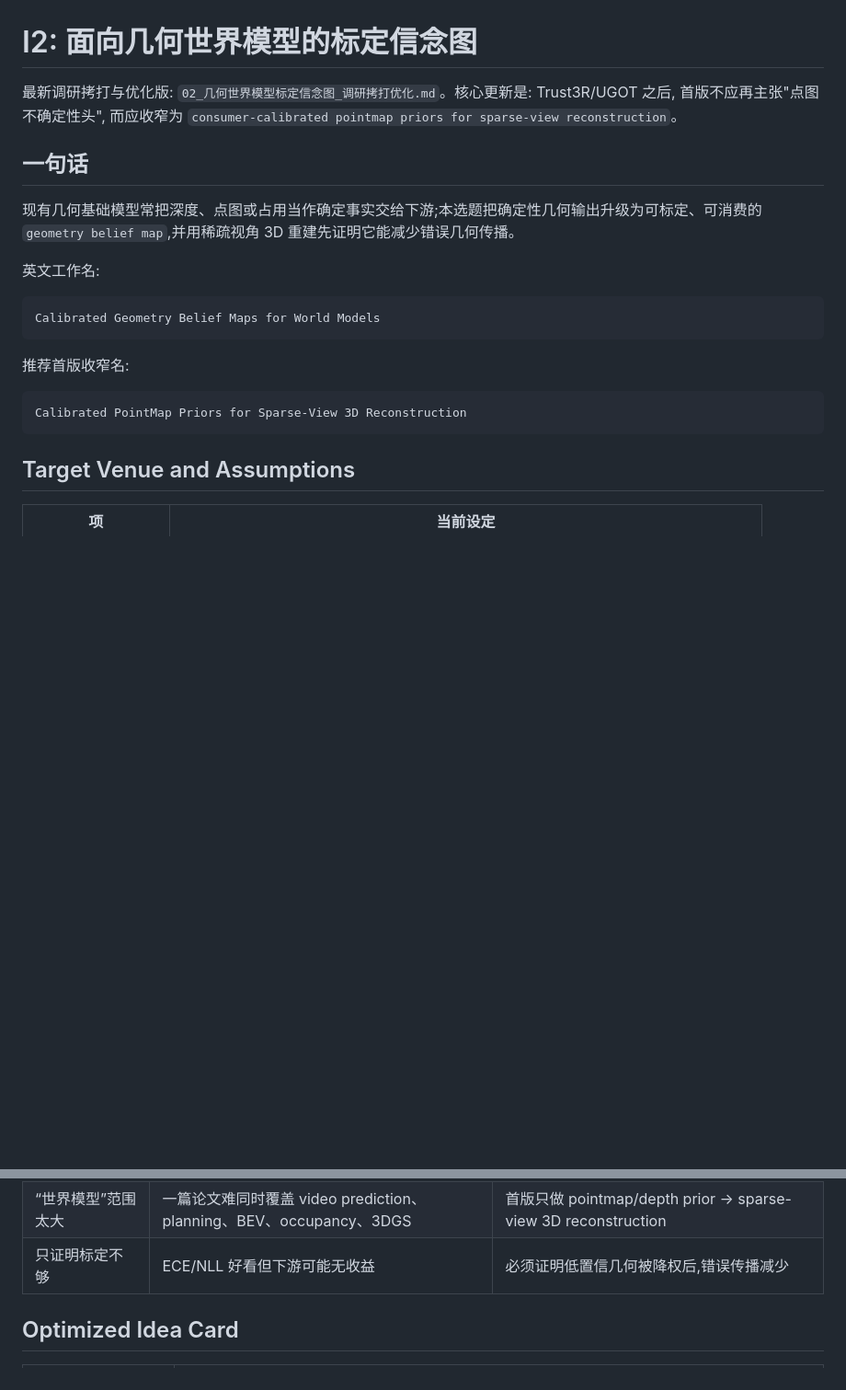
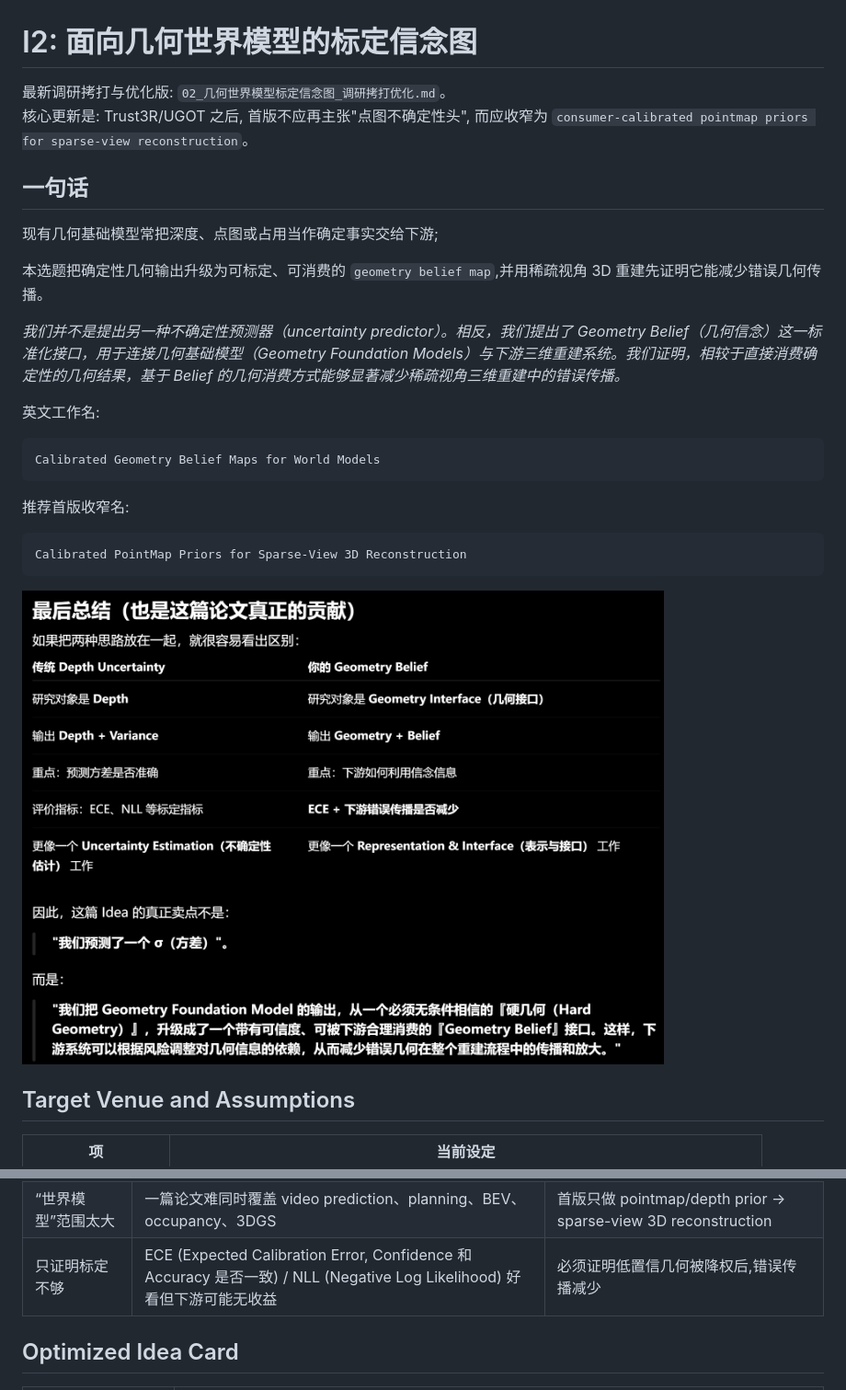
Before and after one commit to Ryannnice/MDE-research, a Markdown page: docs/选题/02_几何世界模型标定信念图.md, 2 parts joined by grey strips. Shown: that part at 92% size. Rendered like a GitHub page; pictures changed too: docs/选题/Interface.png (added); blank space fills up the shorter version.

Commit message:
更新文档

````diff
--- a/docs/选题/02_几何世界模型标定信念图.md
+++ b/docs/选题/02_几何世界模型标定信念图.md
@@ -1,10 +1,17 @@
 # I2: 面向几何世界模型的标定信念图
 
-最新调研拷打与优化版: `02_几何世界模型标定信念图_调研拷打优化.md`。核心更新是: Trust3R/UGOT 之后, 首版不应再主张"点图不确定性头", 而应收窄为 `consumer-calibrated pointmap priors for sparse-view reconstruction`。
+最新调研拷打与优化版: `02_几何世界模型标定信念图_调研拷打优化.md`。
+核心更新是: Trust3R/UGOT 之后, 首版不应再主张"点图不确定性头", 而应收窄为 `consumer-calibrated pointmap priors for sparse-view reconstruction`。
 
 ## 一句话
 
-现有几何基础模型常把深度、点图或占用当作确定事实交给下游;本选题把确定性几何输出升级为可标定、可消费的 `geometry belief map`,并用稀疏视角 3D 重建先证明它能减少错误几何传播。
+现有几何基础模型常把深度、点图或占用当作确定事实交给下游;
+
+本选题把确定性几何输出升级为可标定、可消费的 `geometry belief map`,并用稀疏视角 3D 重建先证明它能减少错误几何传播。
+
+
+*我们并不是提出另一种不确定性预测器（uncertainty predictor）。相反，我们提出了 Geometry Belief（几何信念）这一标准化接口，用于连接几何基础模型（Geometry Foundation Models）与下游三维重建系统。我们证明，相较于直接消费确定性的几何结果，基于 Belief 的几何消费方式能够显著减少稀疏视角三维重建中的错误传播。*
+
 
 英文工作名:
 
@@ -17,6 +24,8 @@ Calibrated Geometry Belief Maps for World Models
 ```text
 Calibrated PointMap Priors for Sparse-View 3D Reconstruction
 ```
+
+<img src="Interface.png" width="80%">
 
 ## Target Venue and Assumptions
 
@@ -45,7 +54,7 @@ Calibrated PointMap Priors for Sparse-View 3D Reconstruction
 |---|---|---|
 | “不确定性头”本身太常见 | reviewer 会认为只是 UQ/evidential regression 套壳 | 主贡献改为 `calibrated geometry interface + downstream consumption` |
 | “世界模型”范围太大 | 一篇论文难同时覆盖 video prediction、planning、BEV、occupancy、3DGS | 首版只做 pointmap/depth prior -> sparse-view 3D reconstruction |
-| 只证明标定不够 | ECE/NLL 好看但下游可能无收益 | 必须证明低置信几何被降权后,错误传播减少 |
+| 只证明标定不够 | ECE (Expected Calibration Error, Confidence 和 Accuracy 是否一致) / NLL (Negative Log Likelihood) 好看但下游可能无收益 | 必须证明低置信几何被降权后,错误传播减少 |
 
 ## Optimized Idea Card
 
````
Also changed, not shown: 1 other file.
